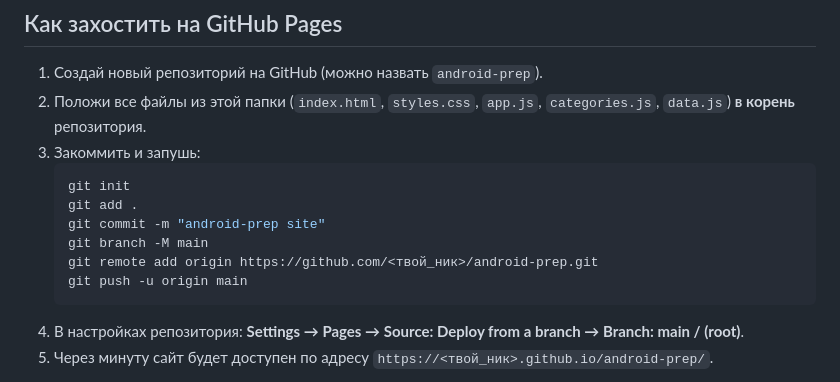
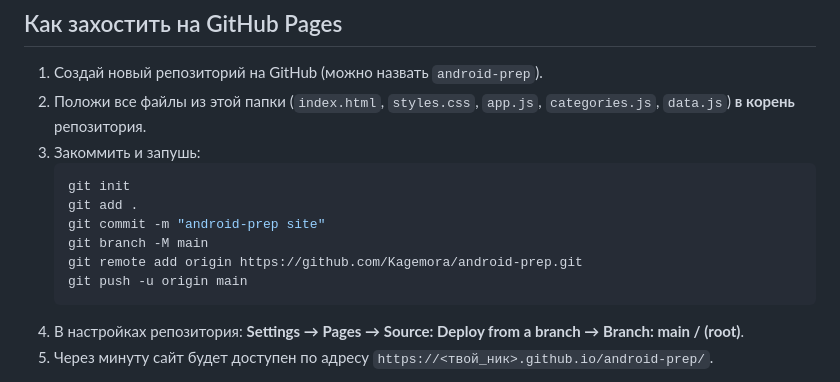
Before and after one commit to Kagemora/android-preparation, a Markdown page: README.md, the part around the change. GitHub-like rendering.

````diff
--- a/README.md
+++ b/README.md
@@ -12,7 +12,7 @@
    git add .
    git commit -m "android-prep site"
    git branch -M main
-   git remote add origin https://github.com/<твой_ник>/android-prep.git
+   git remote add origin https://github.com/Kagemora/android-prep.git
    git push -u origin main
    ```
 4. В настройках репозитория: **Settings → Pages → Source: Deploy from a branch → Branch: main / (root)**.
````
